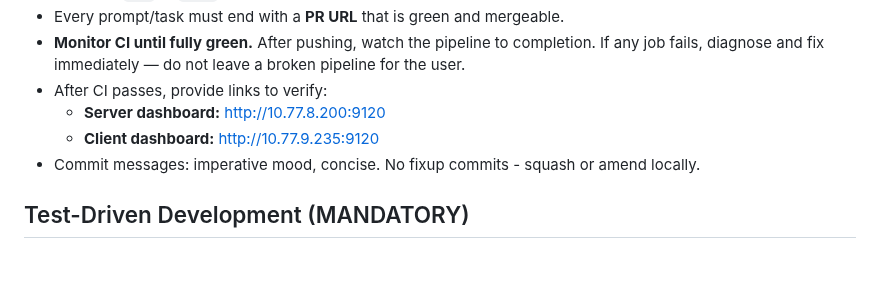
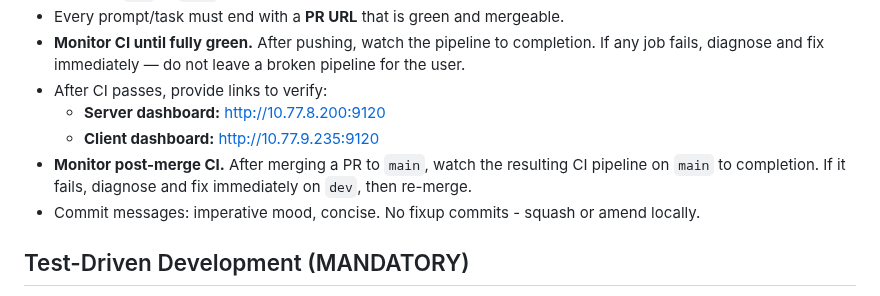
Before and after one commit to zbynekdrlik/devbridge, a Markdown page: CLAUDE.md, the part around the change. Rendered like a GitHub page; blank space fills up the shorter version.

Commit message:
Add post-merge CI monitoring rule to CLAUDE.md
Co-Authored-By: Claude Opus 4.6 (1M context) <noreply@anthropic.com>

```diff
--- a/CLAUDE.md
+++ b/CLAUDE.md
@@ -17,6 +17,7 @@ machines that print to local hardware printers.
 - After CI passes, provide links to verify:
   - **Server dashboard:** http://10.77.8.200:9120
   - **Client dashboard:** http://10.77.9.235:9120
+- **Monitor post-merge CI.** After merging a PR to `main`, watch the resulting CI pipeline on `main` to completion. If it fails, diagnose and fix immediately on `dev`, then re-merge.
 - Commit messages: imperative mood, concise. No fixup commits - squash or amend locally.
 
 ## Test-Driven Development (MANDATORY)
```
